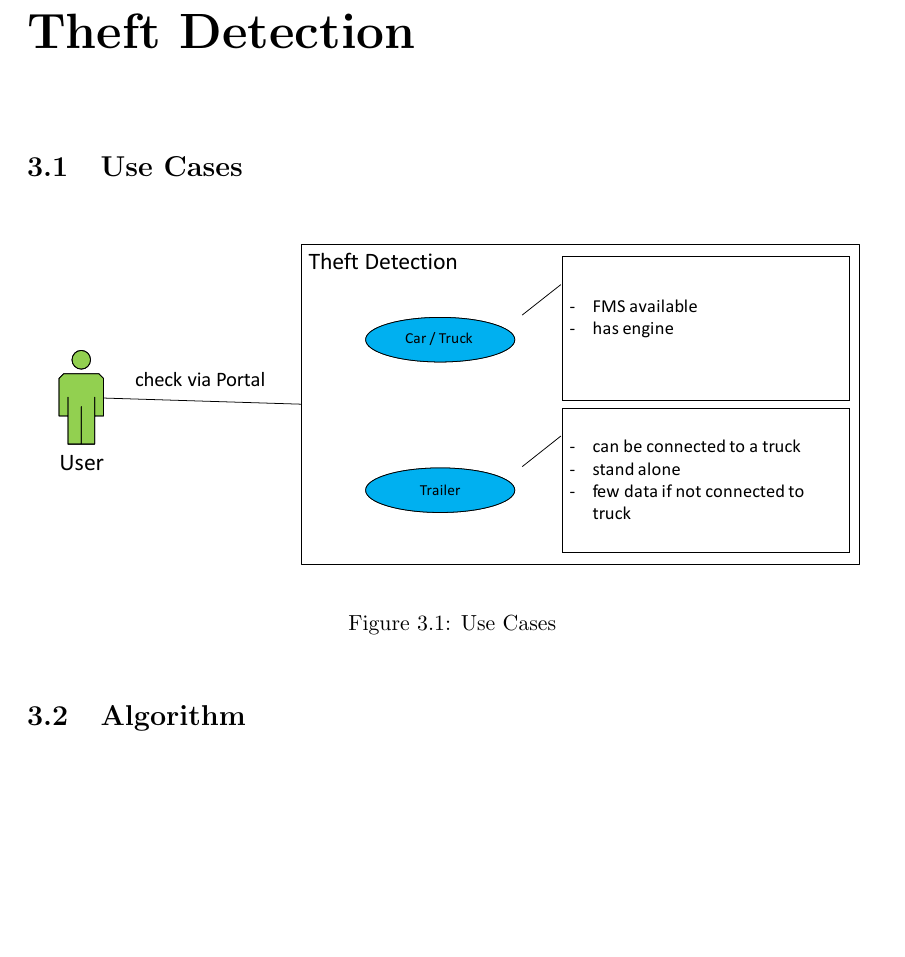
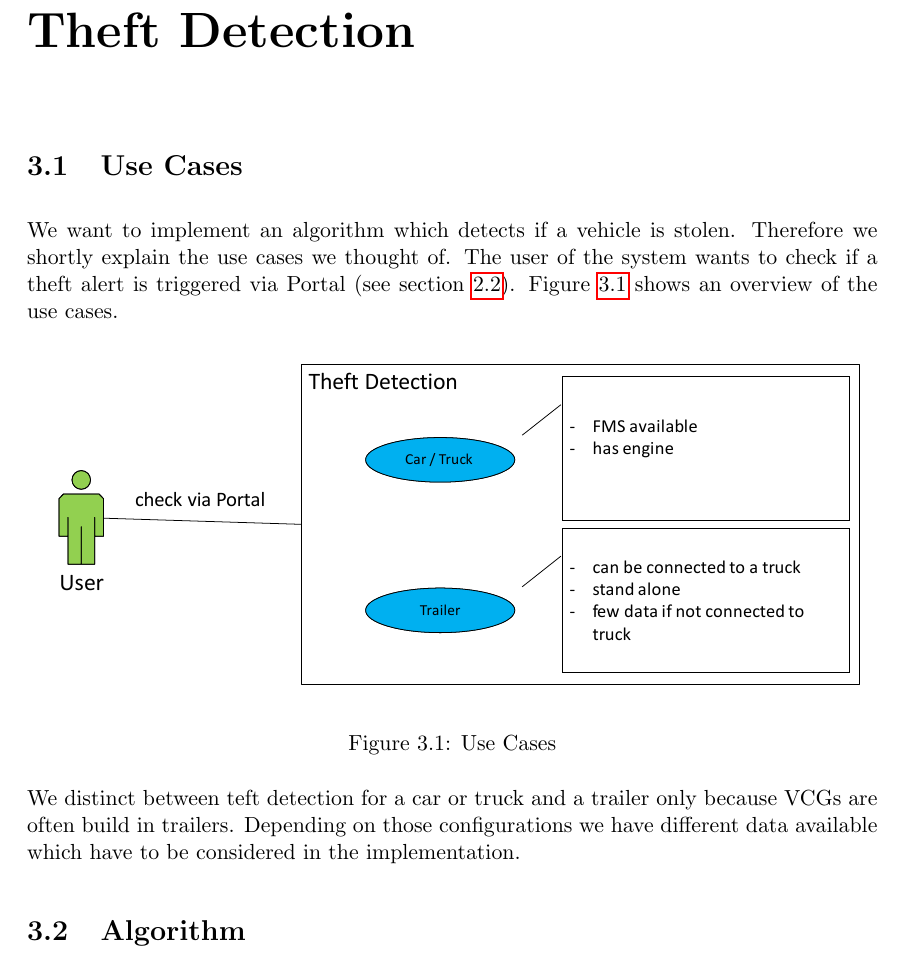
Before and after one commit to strepkov/dsapractice, a LaTeX thesis (practice_dsa.tex, which reads src/tex/theft_detection.tex): part of page 11 of 23, cut so that both start at the same text, the shorter picture padded with empty space. Compiled offline with pdfLaTeX.

Commit message:
Added use case description

```diff
--- a/src/tex/theft_detection.tex
+++ b/src/tex/theft_detection.tex
@@ -2,11 +2,16 @@
 
 \section{Use Cases}
 
+We want to implement an algorithm which detects if a vehicle is stolen. Therefore we shortly explain the use cases we thought of. The user of the system wants to check if a theft alert is triggered via Portal (see section \ref{sec::Portal}).
+Figure \ref{fig::useCase} shows an overview of the use cases.
+
 \begin{figure} [h]
     \includegraphics[clip, trim=0.1cm 0.1cm 0.1cm 0.1cm, width=1\textwidth]{src/pic/UseCase}
     \caption{Use Cases}
-    \label{UseCases}
+    \label{fig::useCase}
 \end{figure}
+
+We distinct between teft detection for a car or truck and a trailer only because VCGs are often build in trailers. Depending on those configurations we have different data available which have to be considered in the implementation.
 
 
 \section{Algorithm}
```
Also changed, not shown: src/tex/used_technology.tex (+1 -0 lines).
